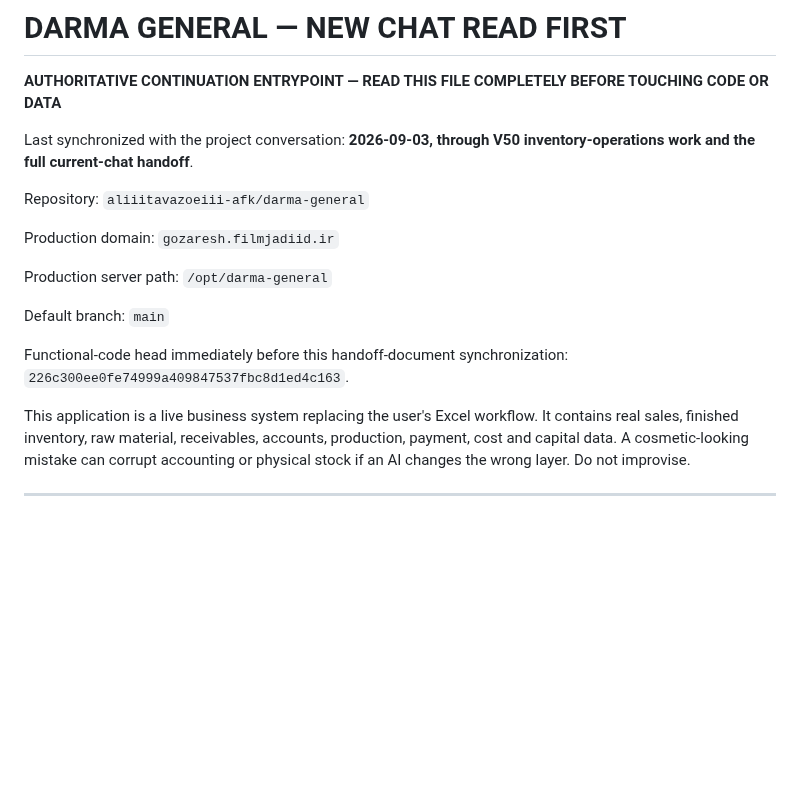
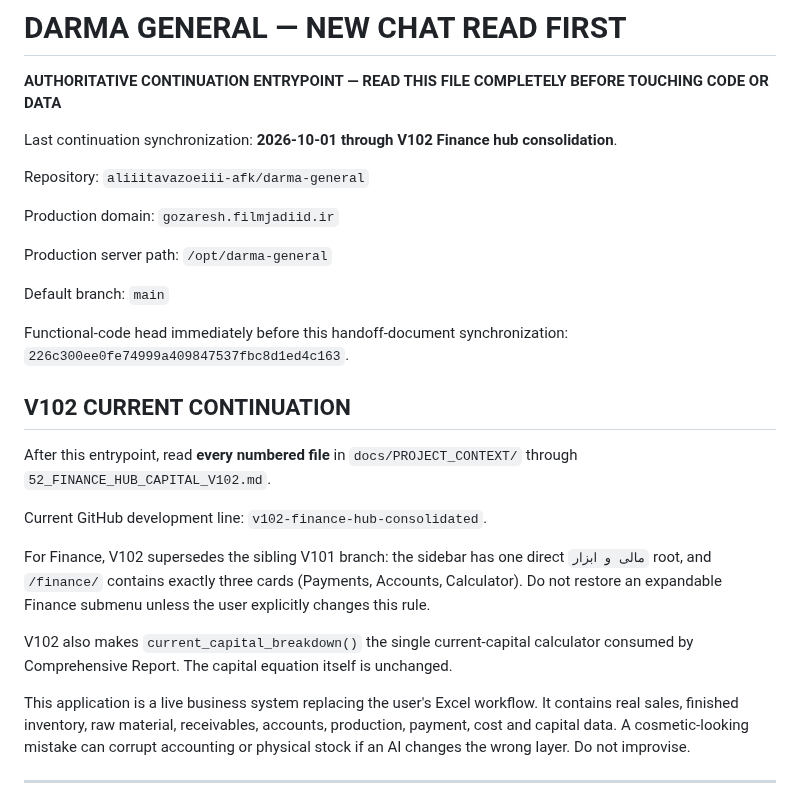
Before and after one commit to aliiitavazoeiii-afk/darma-general, a Markdown page: docs/00_NEW_CHAT_READ_FIRST.md, the part around the change. Drawn GitHub-style; blank space fills up the shorter version.

Commit message:
Refresh new-chat entrypoint through V102

```diff
--- a/docs/00_NEW_CHAT_READ_FIRST.md
+++ b/docs/00_NEW_CHAT_READ_FIRST.md
@@ -2,7 +2,7 @@
 
 **AUTHORITATIVE CONTINUATION ENTRYPOINT — READ THIS FILE COMPLETELY BEFORE TOUCHING CODE OR DATA**
 
-Last synchronized with the project conversation: **2026-09-03, through V50 inventory-operations work and the full current-chat handoff**.
+Last continuation synchronization: **2026-10-01 through V102 Finance hub consolidation**.
 
 Repository: `aliiitavazoeiii-afk/darma-general`
 
@@ -13,6 +13,16 @@ Production server path: `/opt/darma-general`
 Default branch: `main`
 
 Functional-code head immediately before this handoff-document synchronization: `226c300ee0fe74999a409847537fbc8d1ed4c163`.
+
+## V102 CURRENT CONTINUATION
+
+After this entrypoint, read **every numbered file** in `docs/PROJECT_CONTEXT/` through `52_FINANCE_HUB_CAPITAL_V102.md`.
+
+Current GitHub development line: `v102-finance-hub-consolidated`.
+
+For Finance, V102 supersedes the sibling V101 branch: the sidebar has one direct `مالی و ابزار` root, and `/finance/` contains exactly three cards (Payments, Accounts, Calculator). Do not restore an expandable Finance submenu unless the user explicitly changes this rule.
+
+V102 also makes `current_capital_breakdown()` the single current-capital calculator consumed by Comprehensive Report. The capital equation itself is unchanged.
 
 This application is a live business system replacing the user's Excel workflow. It contains real sales, finished inventory, raw material, receivables, accounts, production, payment, cost and capital data. A cosmetic-looking mistake can corrupt accounting or physical stock if an AI changes the wrong layer. Do not improvise.
 
```
